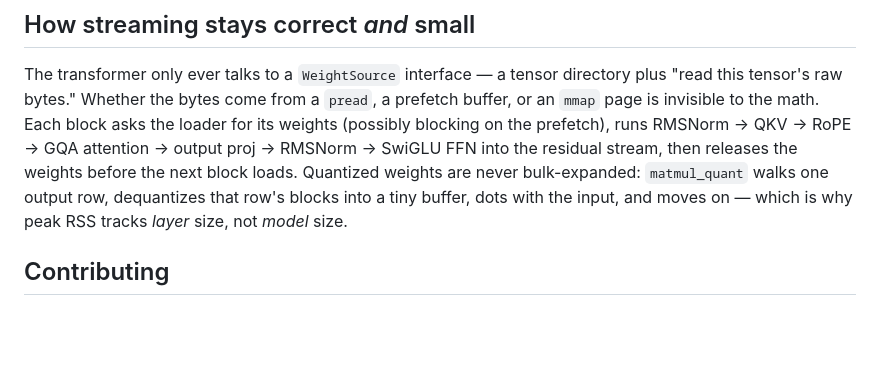
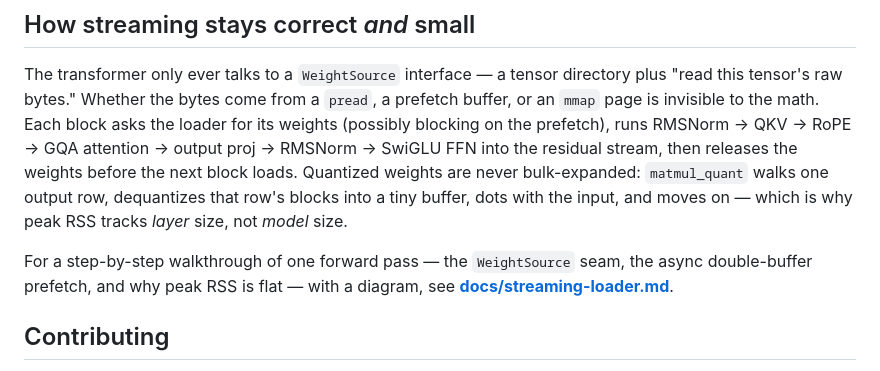
Before and after one commit to ankit1057/sipllm, a Markdown page: README.md, the part around the change. GitHub-like rendering; blank space fills up the shorter version.

```diff
--- a/README.md
+++ b/README.md
@@ -198,6 +198,10 @@ Quantized weights are never bulk-expanded: `matmul_quant` walks one output row,
 dequantizes that row's blocks into a tiny buffer, dots with the input, and moves
 on — which is why peak RSS tracks *layer* size, not *model* size.
 
+For a step-by-step walkthrough of one forward pass — the `WeightSource` seam,
+the async double-buffer prefetch, and why peak RSS is flat — with a diagram, see
+[**docs/streaming-loader.md**](docs/streaming-loader.md).
+
 ## Contributing
 
 Contributions are very welcome — it's a small, readable codebase with a fast,
```
Also changed, not shown: docs/streaming-loader.md (added, +123 -0 lines).
